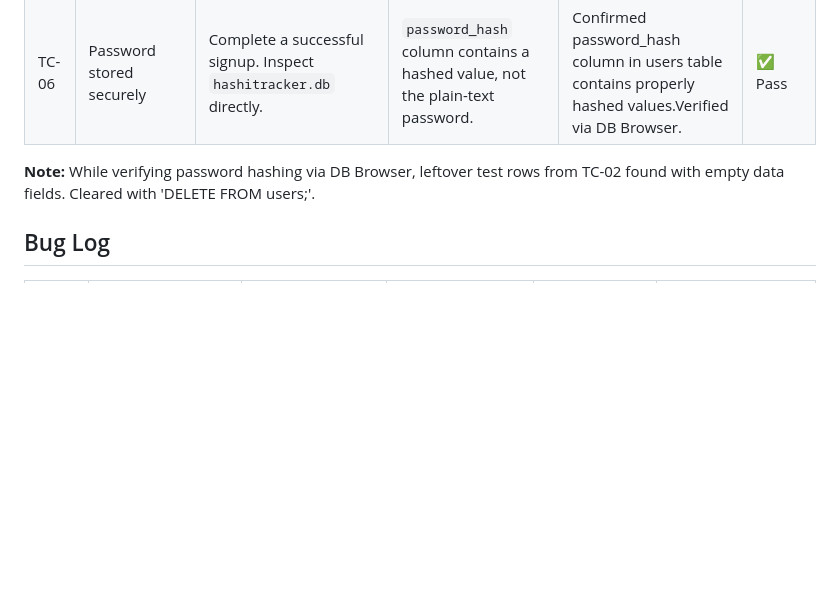
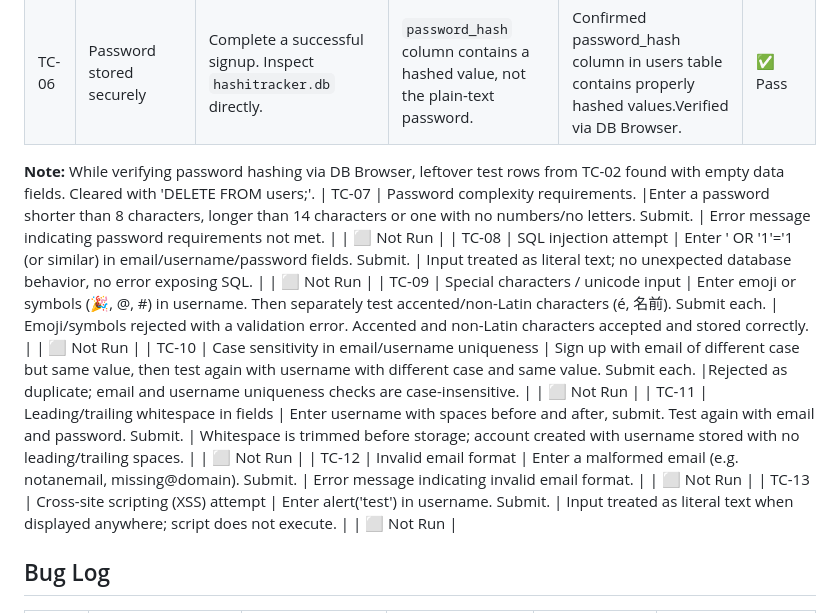
Before and after one commit to Concoctorydev/hashi-tracker, a Markdown page: docs/TEST-CASES.md, the part around the change. Rendered like a GitHub page; blank space fills up the shorter version.

Commit message:
docs: add test cases for password complexity, injection, unicode, case sensitivity, whitespace, and XSS

```diff
--- a/docs/TEST-CASES.md
+++ b/docs/TEST-CASES.md
@@ -11,6 +11,14 @@
 | TC-05 | Empty required field(s)  | Leave one or more fields blank. Submit.                                                      | Form should not submit / validation error shown.                             |Form submission fails with empty input fields, validation error returns| ✅ Pass |
 | TC-06 | Password stored securely | Complete a successful signup. Inspect `hashitracker.db` directly.                            | `password_hash` column contains a hashed value, not the plain-text password. |Confirmed password_hash column in users table contains properly hashed values.Verified via DB Browser.| ✅ Pass |
 **Note:** While verifying password hashing via DB Browser, leftover test rows from TC-02 found with empty data fields. Cleared with 'DELETE FROM users;'.
+| TC-07 | Password complexity requirements.  |Enter a password shorter than 8 characters, longer than 14 characters or one with no numbers/no letters. Submit. |  Error message indicating password requirements not met.    |      | ⬜ Not Run |
+| TC-08 | SQL injection attempt | Enter ' OR '1'='1 (or similar) in email/username/password fields. Submit. | Input treated as literal text; no unexpected database behavior, no error exposing SQL. |      | ⬜ Not Run |
+| TC-09 | Special characters / unicode input | Enter emoji or symbols (🎉, @, #) in username. Then separately test accented/non-Latin characters (é, 名前). Submit each. | Emoji/symbols rejected with a validation error. Accented and non-Latin characters accepted and stored correctly. |      | ⬜ Not Run |
+| TC-10 | Case sensitivity in email/username uniqueness | Sign up with email of different case but same value, then test again with username with different case and same value. Submit each. |Rejected as duplicate; email and username uniqueness checks are case-insensitive. |      | ⬜ Not Run |
+| TC-11 | Leading/trailing whitespace in fields | Enter username with spaces before and after, submit. Test again with email and password. Submit. | Whitespace is trimmed before storage; account created with username stored with no leading/trailing spaces. |      | ⬜ Not Run |
+| TC-12 | Invalid email format | Enter a malformed email (e.g. notanemail, missing@domain). Submit. | Error message indicating invalid email format. |      | ⬜ Not Run |
+| TC-13 | Cross-site scripting (XSS) attempt | Enter <script>alert('test')</script> in username. Submit. | Input treated as literal text when displayed anywhere; script does not execute. |      | ⬜ Not Run |
+
 
 ## Bug Log
 
```
